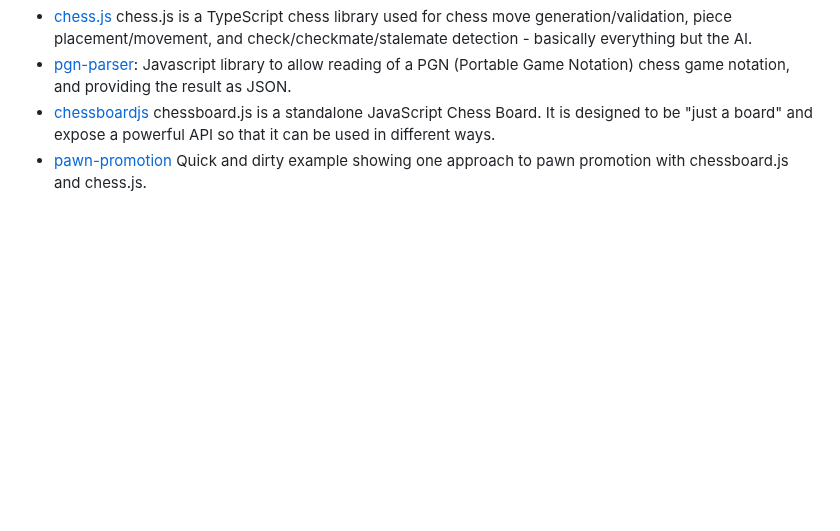
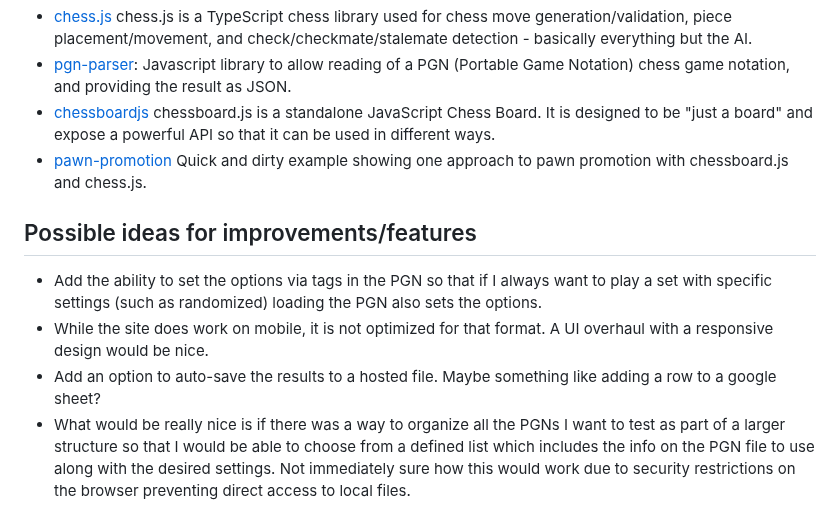
Before and after one commit to rodpolako/Chess-PGN-Trainer, a Markdown page: README.md, the part around the change. Rendered like a GitHub page; blank space fills up the shorter version.

Commit message:
Update README.md
Added section on ideas for future features.

```diff
--- a/README.md
+++ b/README.md
@@ -69,3 +69,10 @@ Built with the help of the following projects:
 * [pgn-parser](https://github.com/mliebelt/pgn-parser): Javascript library to allow reading of a PGN (Portable Game Notation) chess game notation, and providing the result as JSON.
 * [chessboardjs](https://github.com/oakmac/chessboardjs/) chessboard.js is a standalone JavaScript Chess Board. It is designed to be "just a board" and expose a powerful API so that it can be used in different ways.
 * [pawn-promotion](https://github.com/siansell/pawn-promotion) Quick and dirty example showing one approach to pawn promotion with chessboard.js and chess.js.
+
+
+## Possible ideas for improvements/features
+* Add the ability to set the options via tags in the PGN so that if I always want to play a set with specific settings (such as randomized) loading the PGN also sets the options.
+* While the site does work on mobile, it is not optimized for that format.  A UI overhaul with a responsive design would be nice.
+* Add an option to auto-save the results to a hosted file.  Maybe something like adding a row to a google sheet?
+* What would be really nice is if there was a way to organize all the PGNs I want to test as part of a larger structure so that I would be able to choose from a defined list which includes the info on the PGN file to use along with the desired settings.  Not immediately sure how this would work due to security restrictions on the browser preventing direct access to local files.
```
